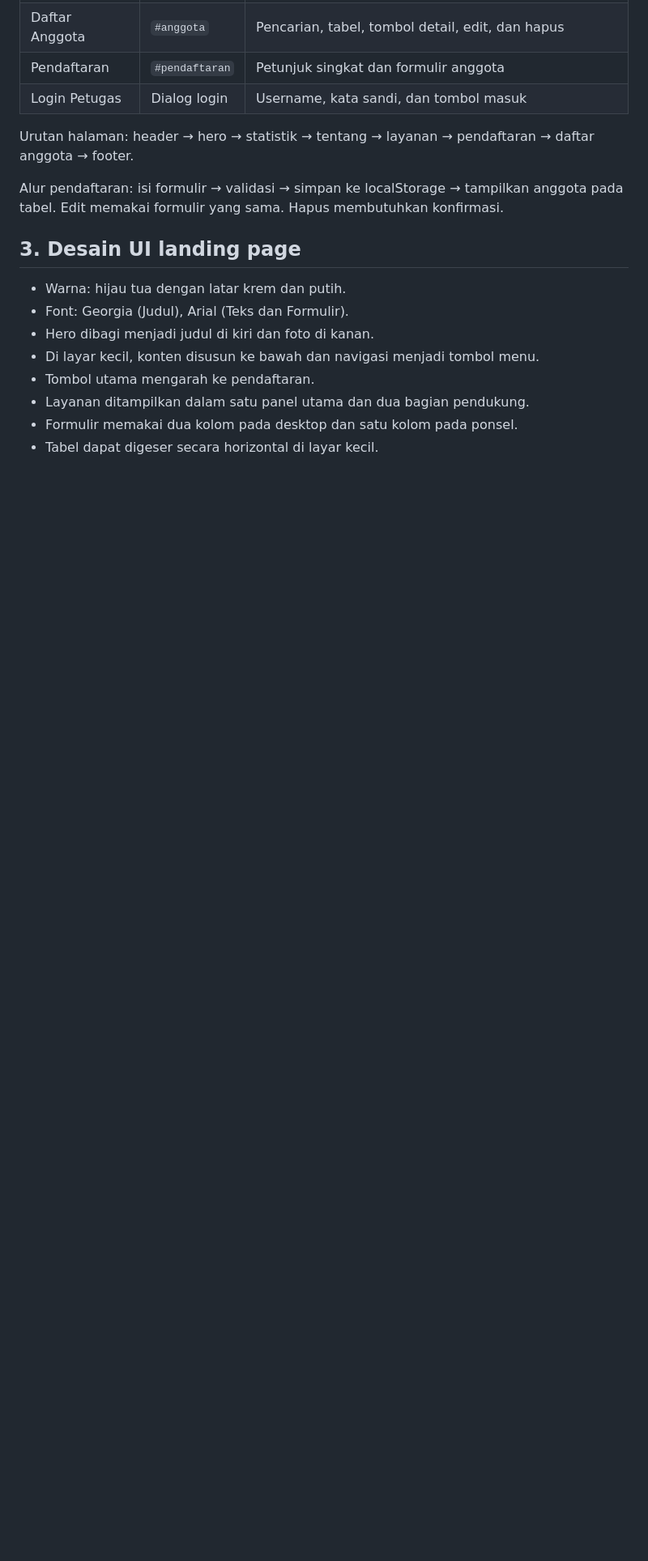
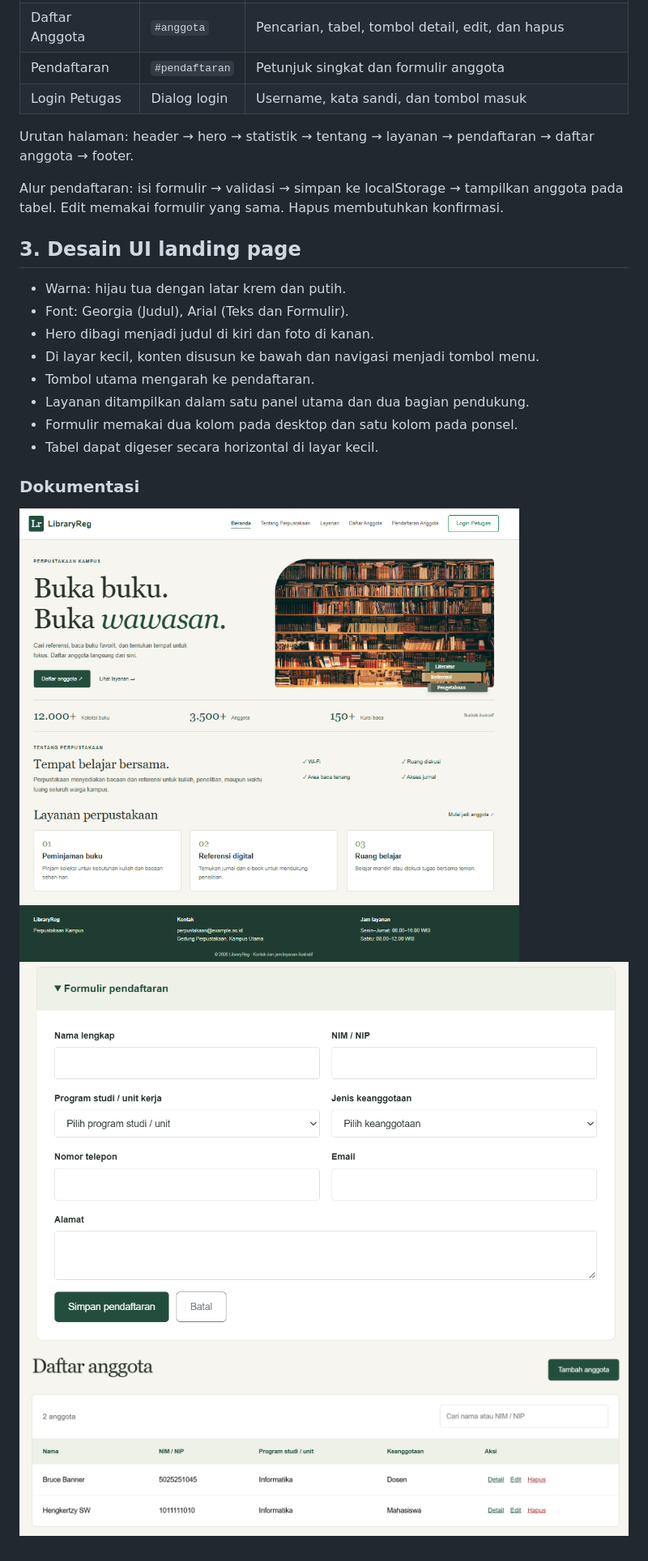
Before and after one commit to leesasya/Pemrograman-Web, a Markdown page: ETS/README.md, the part around the change. Shown: that part at 81% size. Drawn GitHub-style; pictures changed too: ETS/img/dashboard_anggota.png (added), ETS/img/form.png (added), ETS/img/landing_page.png (added); blank space fills up the shorter version.

```diff
--- a/ETS/README.md
+++ b/ETS/README.md
@@ -46,3 +46,9 @@ Alur pendaftaran: isi formulir → validasi → simpan ke localStorage → tampi
 - Layanan ditampilkan dalam satu panel utama dan dua bagian pendukung.
 - Formulir memakai dua kolom pada desktop dan satu kolom pada ponsel.
 - Tabel dapat digeser secara horizontal di layar kecil.
+
+### Dokumentasi
+
+![Landing Page Design](img/landing_page.png)
+![Form Design](img/form.png)
+![Dashboard Anggota Design](img/dashboard_anggota.png)
```
